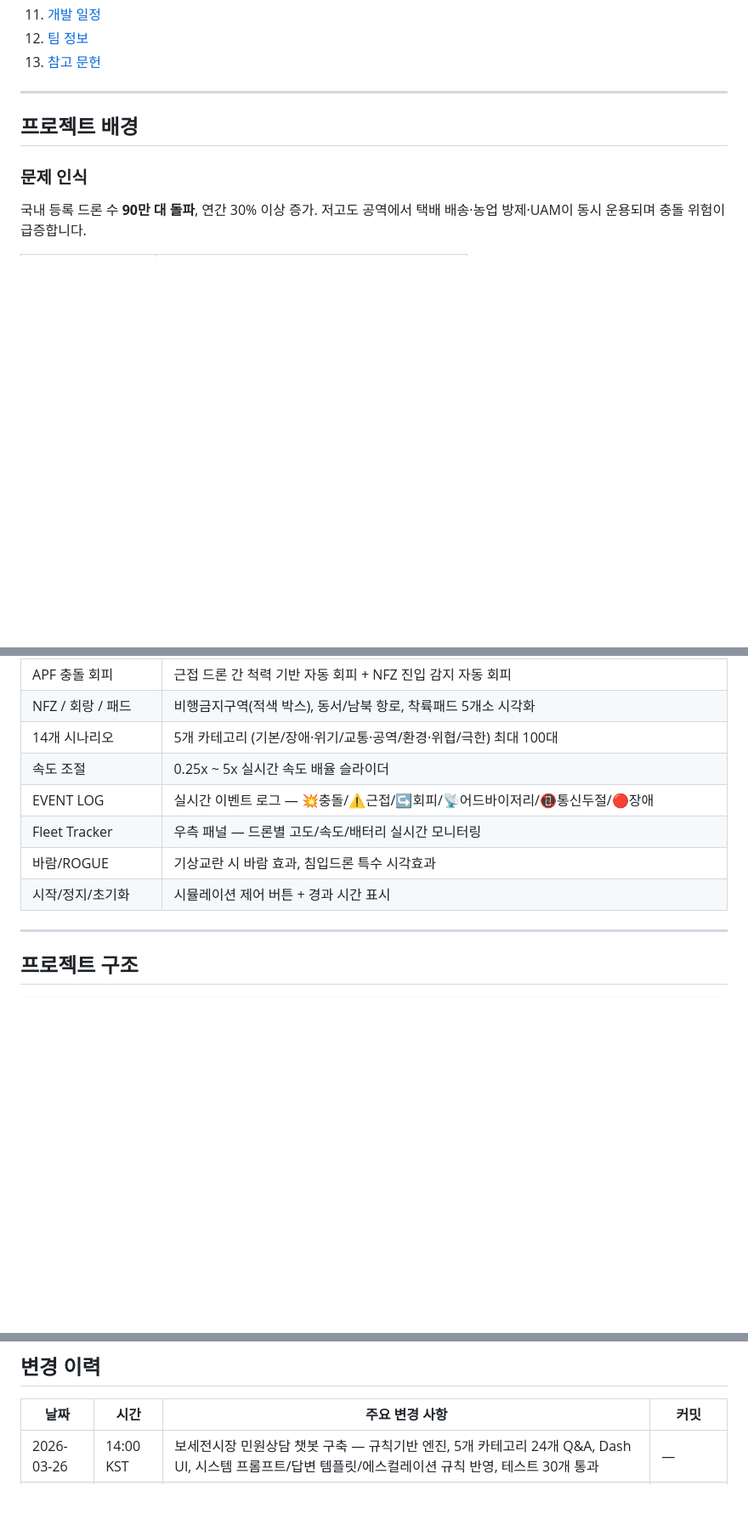
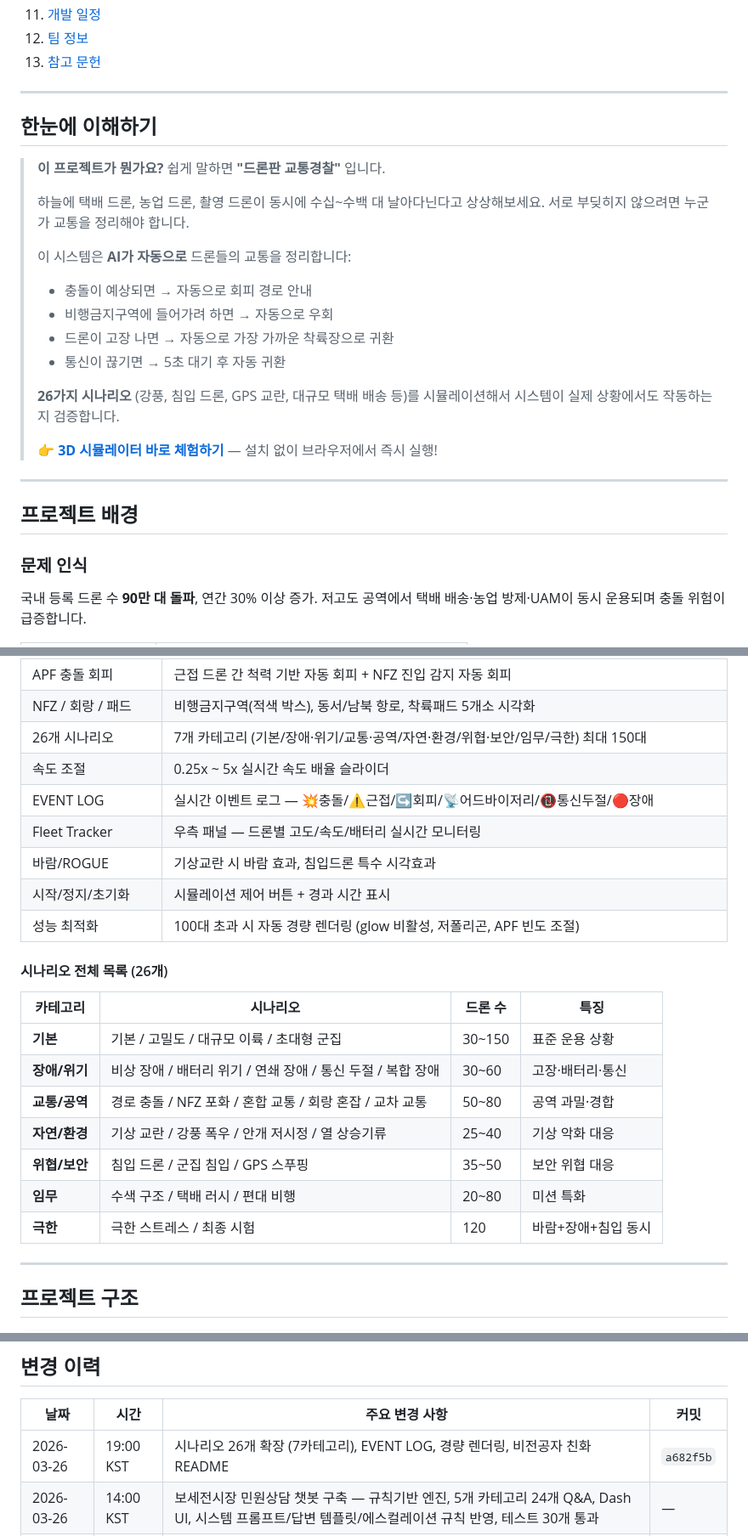
Before and after one commit to sun475300-sudo/swarm-drone-atc, a Markdown page: README.md, 3 parts joined by grey strips. Shown at 85% size. Rendered like a GitHub page; blank space fills up the shorter version.

Commit message:
docs: README 대폭 업데이트 — 비전공자 친화 + 26개 시나리오 목록
- '한눈에 이해하기' 섹션 추가 (비전공자 친화 설명)
- 시나리오 26개 전체 목록 테이블 (7카테고리)
- Standalone 시뮬레이터 기능 표 최신화
- 변경이력 2026-03-26 19:00 추가

Co-Authored-By: Claude Opus 4.6 <noreply@anthropic.com>

```diff
--- a/README.md
+++ b/README.md
@@ -34,6 +34,24 @@
 11. [개발 일정](#개발-일정)
 12. [팀 정보](#팀-정보)
 13. [참고 문헌](#참고-문헌)
+
+---
+
+## 한눈에 이해하기
+
+> **이 프로젝트가 뭔가요?** 쉽게 말하면 **"드론판 교통경찰"** 입니다.
+>
+> 하늘에 택배 드론, 농업 드론, 촬영 드론이 동시에 수십~수백 대 날아다닌다고 상상해보세요. 서로 부딪히지 않으려면 누군가 교통을 정리해야 합니다.
+>
+> 이 시스템은 **AI가 자동으로** 드론들의 교통을 정리합니다:
+> - 충돌이 예상되면 → 자동으로 회피 경로 안내
+> - 비행금지구역에 들어가려 하면 → 자동으로 우회
+> - 드론이 고장 나면 → 자동으로 가장 가까운 착륙장으로 귀환
+> - 통신이 끊기면 → 5초 대기 후 자동 귀환
+>
+> **26가지 시나리오** (강풍, 침입 드론, GPS 교란, 대규모 택배 배송 등)를 시뮬레이션해서 시스템이 실제 상황에서도 작동하는지 검증합니다.
+>
+> 👉 **[3D 시뮬레이터 바로 체험하기](https://sun475300-sudo.github.io/swarm-drone-atc/visualization/swarm_3d_simulator.html)** — 설치 없이 브라우저에서 즉시 실행!
 
 ---
 
@@ -509,12 +527,25 @@ visualization/swarm_3d_simulator.html   ← 더블클릭으로 실행
 | FlightPhase 상태머신 | GROUNDED → TAKEOFF → ENROUTE → HOLDING → LANDING → RTL → EVADING → FAILED 8단계 |
 | APF 충돌 회피 | 근접 드론 간 척력 기반 자동 회피 + NFZ 진입 감지 자동 회피 |
 | NFZ / 회랑 / 패드 | 비행금지구역(적색 박스), 동서/남북 항로, 착륙패드 5개소 시각화 |
-| 14개 시나리오 | 5개 카테고리 (기본/장애·위기/교통·공역/환경·위협/극한) 최대 100대 |
+| 26개 시나리오 | 7개 카테고리 (기본/장애·위기/교통·공역/자연·환경/위협·보안/임무/극한) 최대 150대 |
 | 속도 조절 | 0.25x ~ 5x 실시간 속도 배율 슬라이더 |
 | EVENT LOG | 실시간 이벤트 로그 — 💥충돌/⚠️근접/↪️회피/📡어드바이저리/📵통신두절/🔴장애 |
 | Fleet Tracker | 우측 패널 — 드론별 고도/속도/배터리 실시간 모니터링 |
 | 바람/ROGUE | 기상교란 시 바람 효과, 침입드론 특수 시각효과 |
 | 시작/정지/초기화 | 시뮬레이션 제어 버튼 + 경과 시간 표시 |
+| 성능 최적화 | 100대 초과 시 자동 경량 렌더링 (glow 비활성, 저폴리곤, APF 빈도 조절) |
+
+#### 시나리오 전체 목록 (26개)
+
+| 카테고리 | 시나리오 | 드론 수 | 특징 |
+|---------|---------|--------|------|
+| **기본** | 기본 / 고밀도 / 대규모 이륙 / 초대형 군집 | 30~150 | 표준 운용 상황 |
+| **장애/위기** | 비상 장애 / 배터리 위기 / 연쇄 장애 / 통신 두절 / 복합 장애 | 30~60 | 고장·배터리·통신 |
+| **교통/공역** | 경로 충돌 / NFZ 포화 / 혼합 교통 / 회랑 혼잡 / 교차 교통 | 50~80 | 공역 과밀·경합 |
+| **자연/환경** | 기상 교란 / 강풍 폭우 / 안개 저시정 / 열 상승기류 | 25~40 | 기상 악화 대응 |
+| **위협/보안** | 침입 드론 / 군집 침입 / GPS 스푸핑 | 35~50 | 보안 위협 대응 |
+| **임무** | 수색 구조 / 택배 러시 / 편대 비행 | 20~80 | 미션 특화 |
+| **극한** | 극한 스트레스 / 최종 시험 | 120 | 바람+장애+침입 동시 |
 
 ---
 
@@ -737,6 +768,7 @@ Python 3.10+ (CI: Python 3.11 / 3.12)
 
 | 날짜 | 시간 | 주요 변경 사항 | 커밋 |
 |------|------|---------------|------|
+| 2026-03-26 | 19:00 KST | 시나리오 26개 확장 (7카테고리), EVENT LOG, 경량 렌더링, 비전공자 친화 README | `a682f5b` |
 | 2026-03-26 | 14:00 KST | 보세전시장 민원상담 챗봇 구축 — 규칙기반 엔진, 5개 카테고리 24개 Q&A, Dash UI, 시스템 프롬프트/답변 템플릿/에스컬레이션 규칙 반영, 테스트 30개 통과 | — |
 | 2026-03-26 | 11:00 KST | HTML 3D 시뮬레이터 v2 — SDACS 전체 기능 반영 (8단계 FlightPhase, APF 회피, NFZ/회랑/패드, 4개 시나리오) | — |
 | 2026-03-26 | 10:30 KST | 브랜치 병합 완료, 테스트 obstacle 형식 수정, 3D 시뮬레이터 초기화 개선 | `84fc1ed` |
```
